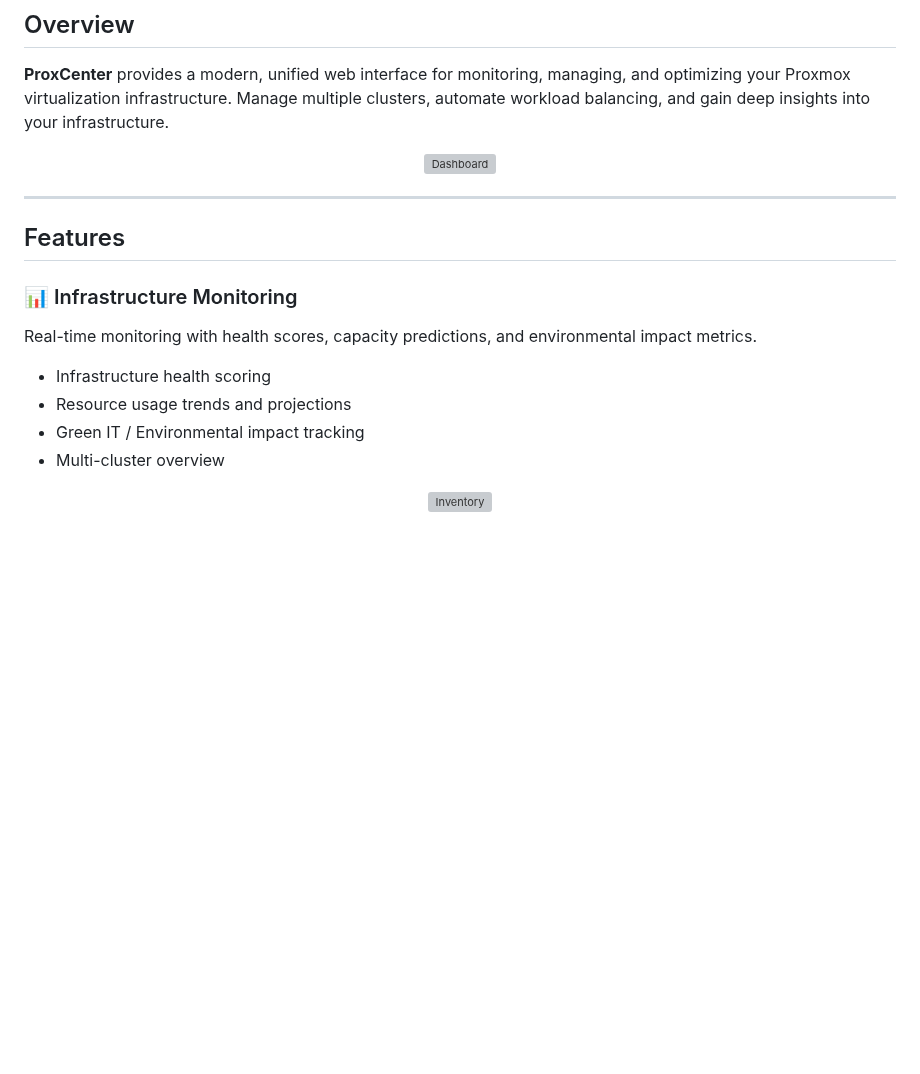
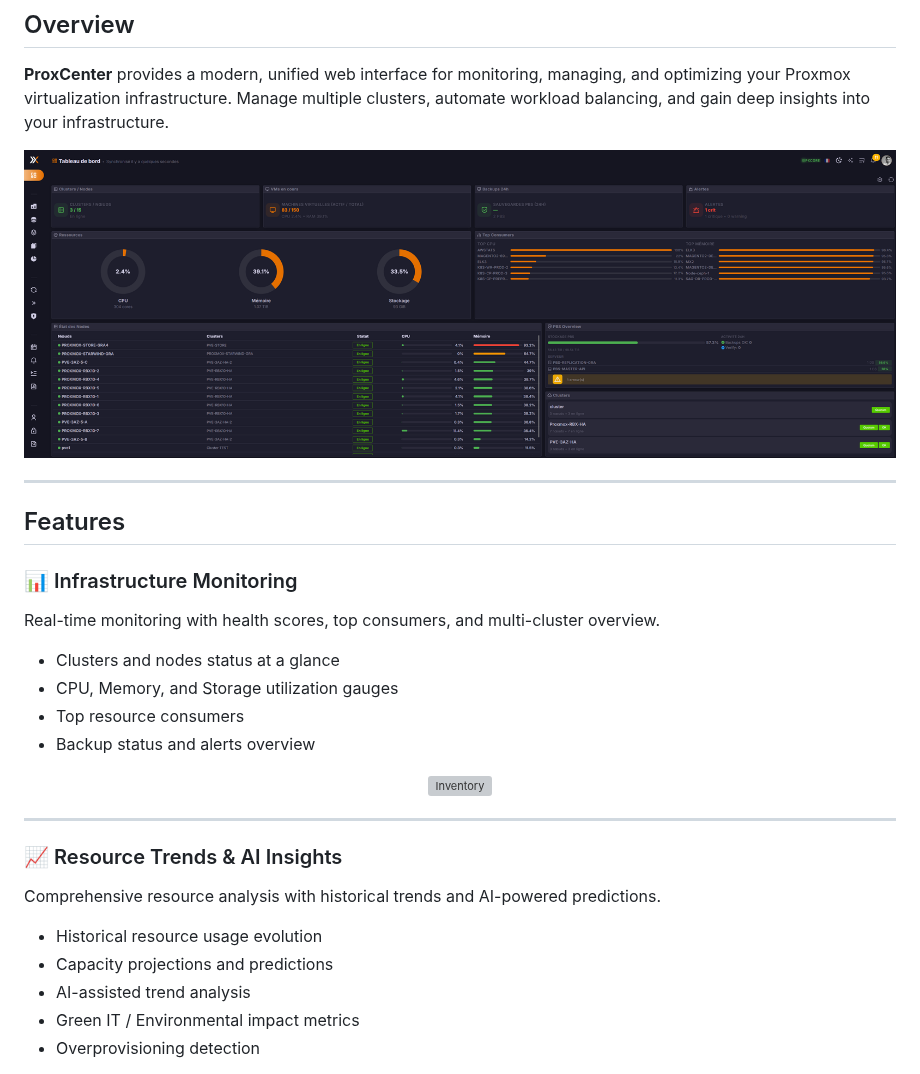
Before and after one commit to adminsyspro/proxcenter-ui, a Markdown page: README.md, the part around one of its changes. Rendered like a GitHub page; pictures changed too: docs/screenshots/dashboard.png (added); blank space fills up the shorter version; grey boxes are pictures that could not be loaded.

Commit message:
Add dashboard screenshot and improve resource trends section
- Added new dashboard.png as main overview screenshot
- Created dedicated section for Resource Trends & AI Insights
- ressources.png now showcases historical trends and AI predictions

```diff
--- a/README.md
+++ b/README.md
@@ -22,7 +22,7 @@
 **ProxCenter** provides a modern, unified web interface for monitoring, managing, and optimizing your Proxmox virtualization infrastructure. Manage multiple clusters, automate workload balancing, and gain deep insights into your infrastructure.
 
 <p align="center">
-  <img src="docs/screenshots/ressources.png" alt="Dashboard" width="100%">
+  <img src="docs/screenshots/dashboard.png" alt="Dashboard" width="100%">
 </p>
 
 ---
@@ -31,12 +31,26 @@
 
 ### 📊 Infrastructure Monitoring
 
-Real-time monitoring with health scores, capacity predictions, and environmental impact metrics.
+Real-time monitoring with health scores, top consumers, and multi-cluster overview.
 
-- Infrastructure health scoring
-- Resource usage trends and projections
-- Green IT / Environmental impact tracking
-- Multi-cluster overview
+- Clusters and nodes status at a glance
+- CPU, Memory, and Storage utilization gauges
+- Top resource consumers
+- Backup status and alerts overview
 
 <p align="center">
   <img src="docs/screenshots/inventory.png" alt="Inventory" width="100%">
+</p>
+
+---
+
+### 📈 Resource Trends & AI Insights
+
+Comprehensive resource analysis with historical trends and AI-powered predictions.
+
+- Historical resource usage evolution
+- Capacity projections and predictions
+- AI-assisted trend analysis
+- Green IT / Environmental impact metrics
+- Overprovisioning detection
+
```
Also changed, not shown: other parts of README.md (+2 -0 lines).
